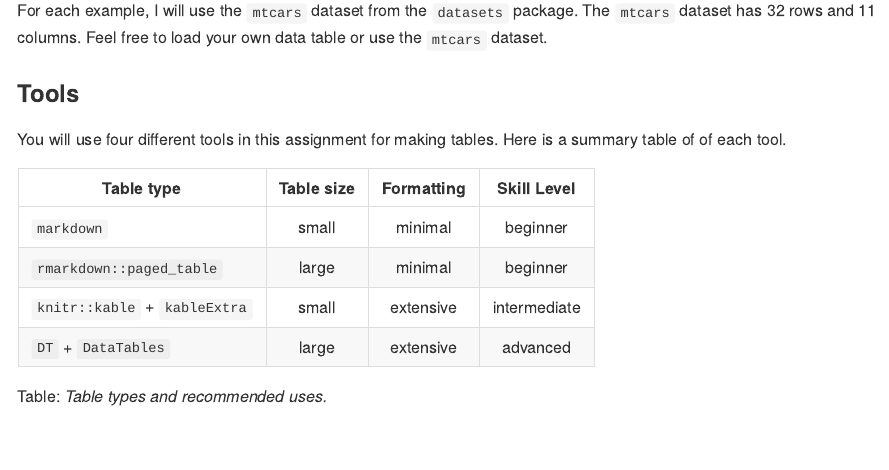
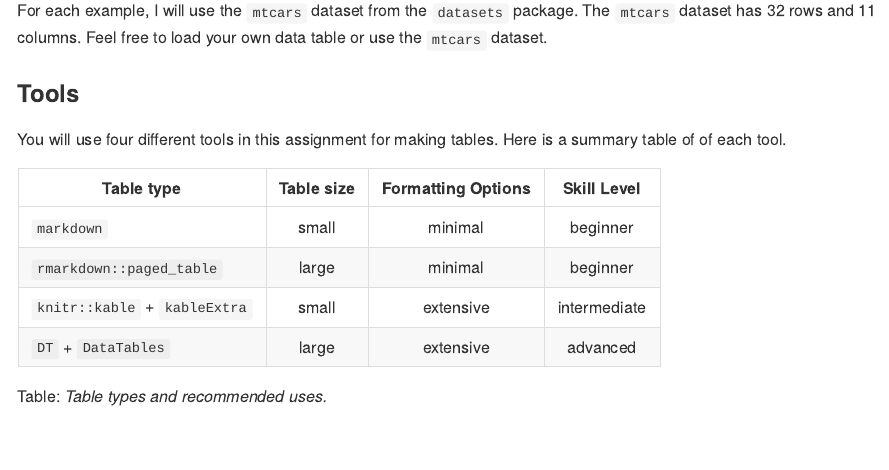
Before and after one commit to stri-con/dc-single, an R Markdown document (index.Rmd): the page in a window 1100 px wide, from 3280 px down. The pictures show the output file index.md that the author committed with the source, drawn offline in the style of GitHub.

Commit message:
added Assignment 2

```diff
--- a/index.Rmd
+++ b/index.Rmd
@@ -134,12 +134,12 @@ For each example, I will use the `mtcars` dataset from the `datasets` package. T
 
 You will use four different tools in this assignment for making tables. Here is a summary table of of each tool.
 
-| Table type                    | Table size       |  Formatting  | Skill Level      |
-|-------------------------------|:----------------:|:------------:|:----------------:|
-| `markdown`                    | small            | minimal      | beginner         |
-| `rmarkdown::paged_table`      | large            | minimal      | beginner         |
-| `knitr::kable` + `kableExtra` | small            | extensive    | intermediate     |
-| `DT` + `DataTables`           | large            | extensive    | advanced         |
+| Table type                    | Table size       |  Formatting Options  | Skill Level      |
+|-------------------------------|:----------------:|:--------------------:|:----------------:|
+| `markdown`                    | small            | minimal              | beginner         |
+| `rmarkdown::paged_table`      | large            | minimal              | beginner         |
+| `knitr::kable` + `kableExtra` | small            | extensive            | intermediate     |
+| `DT` + `DataTables`           | large            | extensive            | advanced         |
 Table: *Table types and recommended uses.*
 
 <br/>
```
Also changed, not shown: index.md.
